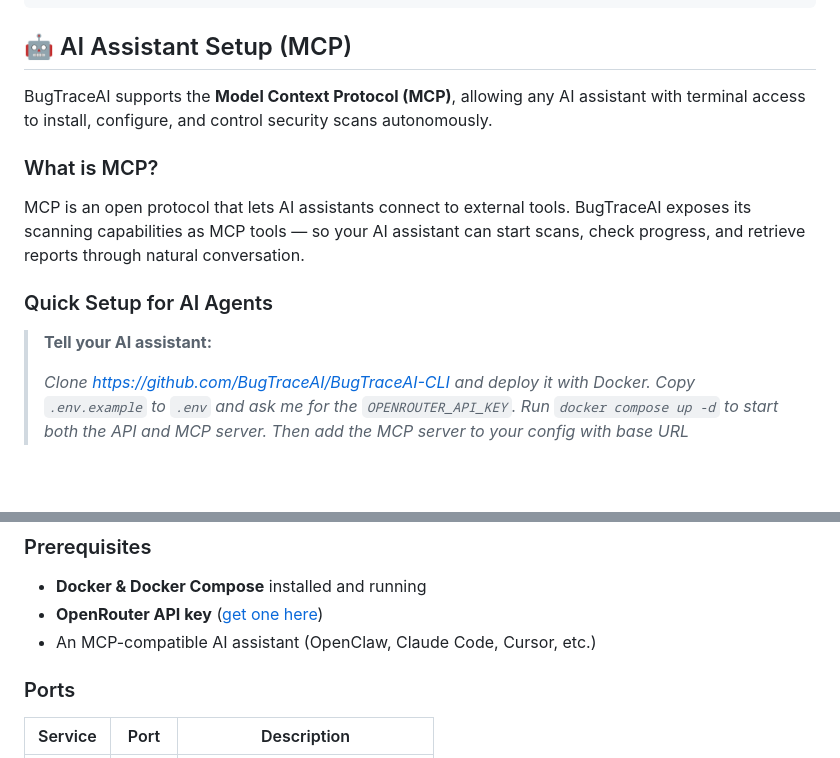
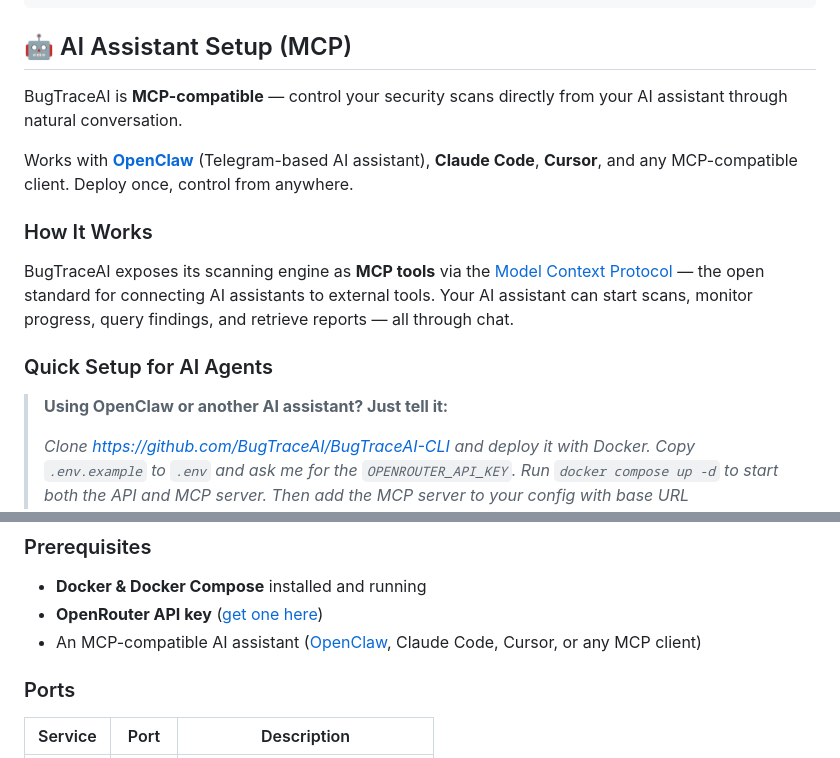
Before and after one commit to BugTraceAI/BugTraceAI-CLI, a Markdown page: README.md, 2 parts joined by grey strips. Drawn GitHub-style; blank space fills up the shorter version.

Commit message:
docs: highlight OpenClaw + MCP compatibility in README

```diff
--- a/README.md
+++ b/README.md
@@ -298,15 +298,17 @@ curl http://localhost:8000/health
 
 ## 🤖 AI Assistant Setup (MCP)
 
-BugTraceAI supports the **Model Context Protocol (MCP)**, allowing any AI assistant with terminal access to install, configure, and control security scans autonomously.
+BugTraceAI is **MCP-compatible** — control your security scans directly from your AI assistant through natural conversation.
 
-### What is MCP?
+Works with [**OpenClaw**](https://openclaw.com) (Telegram-based AI assistant), **Claude Code**, **Cursor**, and any MCP-compatible client. Deploy once, control from anywhere.
 
-MCP is an open protocol that lets AI assistants connect to external tools. BugTraceAI exposes its scanning capabilities as MCP tools — so your AI assistant can start scans, check progress, and retrieve reports through natural conversation.
+### How It Works
+
+BugTraceAI exposes its scanning engine as **MCP tools** via the [Model Context Protocol](https://modelcontextprotocol.io) — the open standard for connecting AI assistants to external tools. Your AI assistant can start scans, monitor progress, query findings, and retrieve reports — all through chat.
 
 ### Quick Setup for AI Agents
 
-> **Tell your AI assistant:**
+> **Using OpenClaw or another AI assistant? Just tell it:**
 >
 > *Clone https://github.com/BugTraceAI/BugTraceAI-CLI and deploy it with Docker. Copy `.env.example` to `.env` and ask me for the `OPENROUTER_API_KEY`. Run `docker compose up -d` to start both the API and MCP server. Then add the MCP server to your config with base URL `http://localhost:8001/sse`.*
 
@@ -358,7 +360,7 @@ Once connected, your AI assistant can use these tools:
 
 - **Docker & Docker Compose** installed and running
 - **OpenRouter API key** ([get one here](https://openrouter.ai/keys))
-- An MCP-compatible AI assistant (OpenClaw, Claude Code, Cursor, etc.)
+- An MCP-compatible AI assistant ([OpenClaw](https://openclaw.com), Claude Code, Cursor, or any MCP client)
 
 ### Ports
 
```
